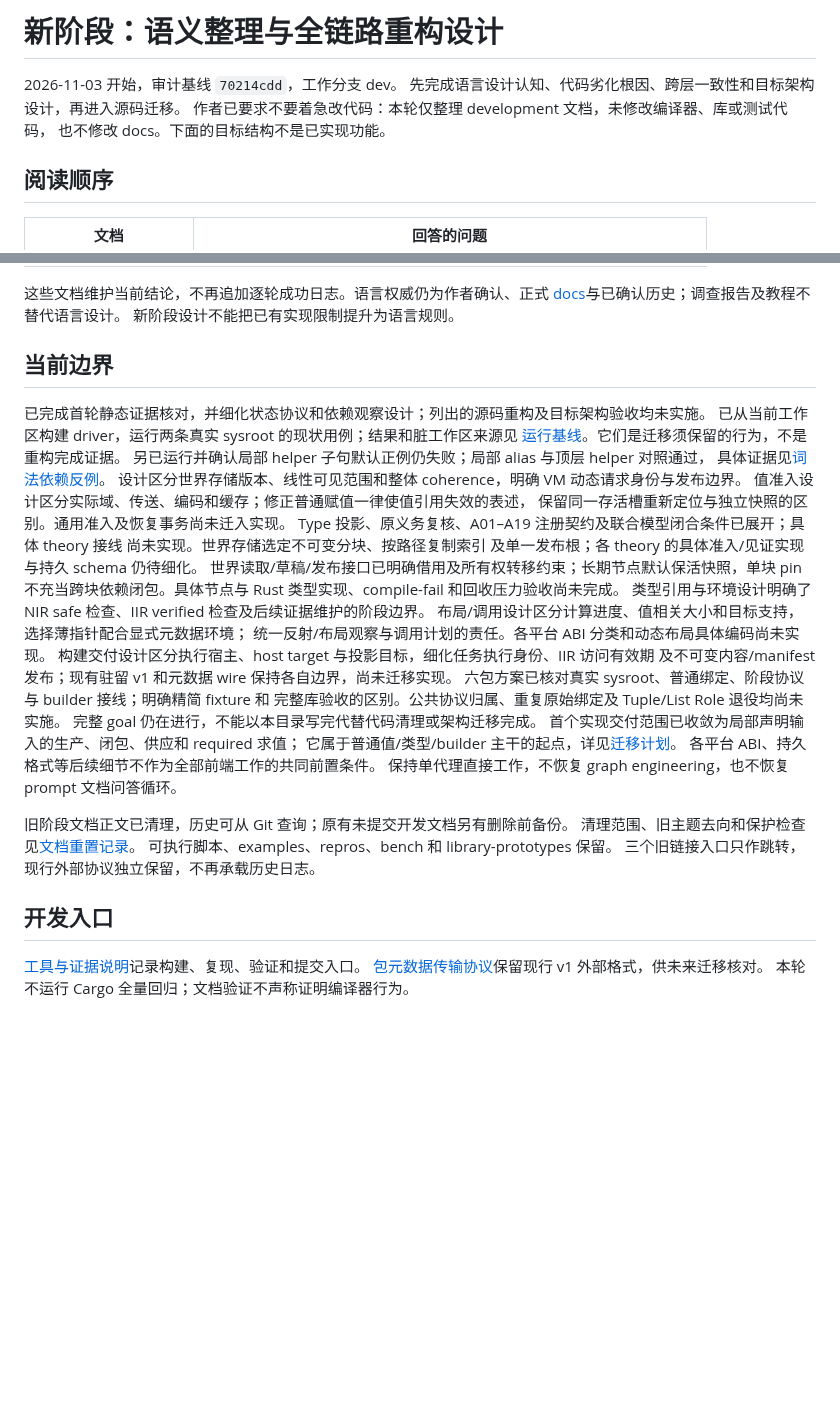
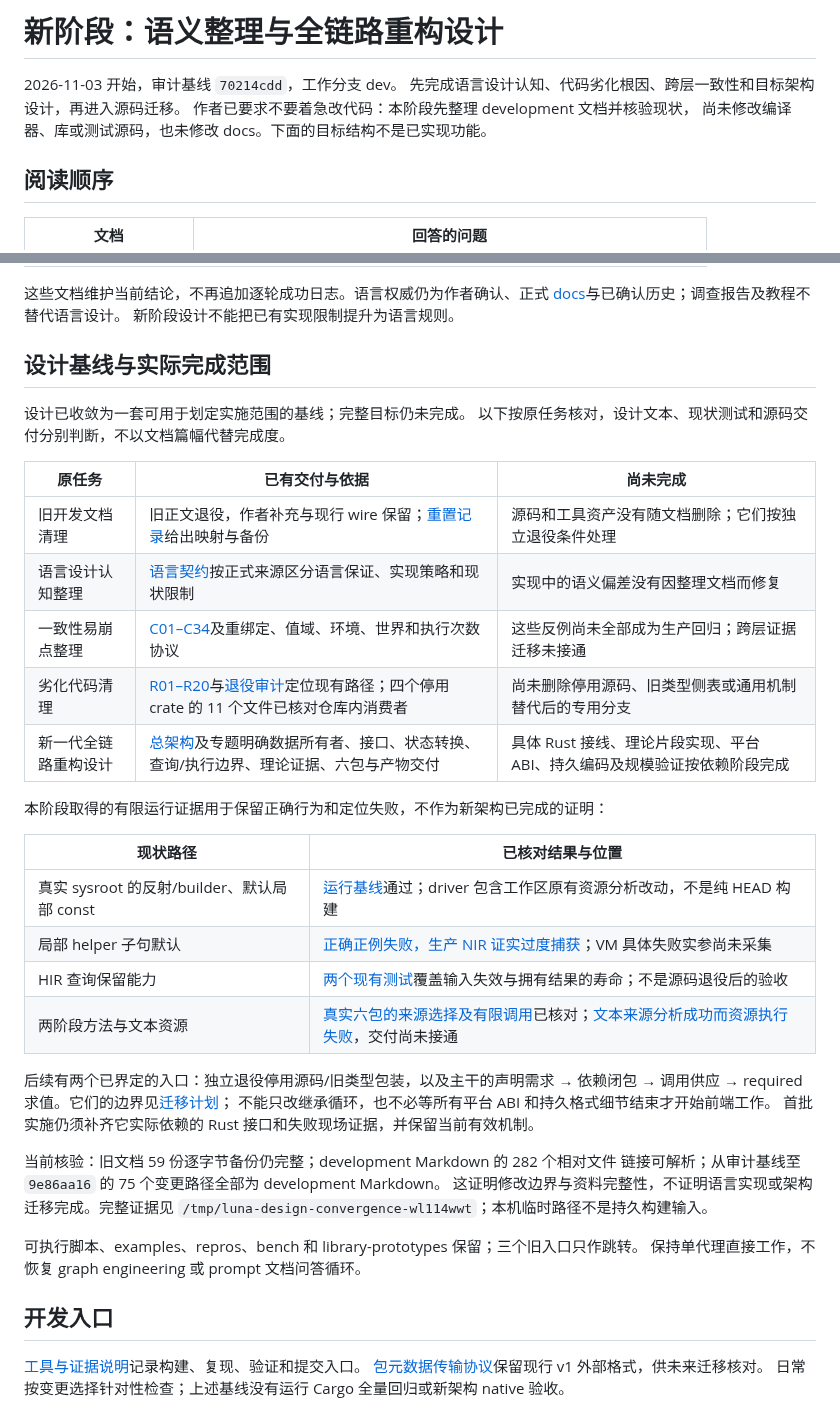
Before and after one commit to Finlifin/luna, a Markdown page: development/README.md, 2 parts joined by grey strips. GitHub-like rendering; blank space fills up the shorter version.

Commit message:
docs(dev): consolidate design readiness against the original scope
Changes:
- Replace the growing status narrative with requirement-level evidence
  separating design, observed behavior and unimplemented delivery.
- Record the independently bounded retirement work and the main
  declaration-input migration without imposing unrelated global gates.
- Close the initial design baseline while retaining source cleanup,
  production wiring and scale verification as unfinished work.

Limitations:
- No source migration has begun; current failures and unexecuted
  acceptance scenarios remain explicitly outside completion claims.

```diff
--- a/development/README.md
+++ b/development/README.md
@@ -2,8 +2,8 @@
 
 2026-11-03 开始，审计基线 `70214cdd`，工作分支 dev。
 先完成语言设计认知、代码劣化根因、跨层一致性和目标架构设计，再进入源码迁移。
-作者已要求不要着急改代码：本轮仅整理 development 文档，未修改编译器、库或测试代码，
-也不修改 docs。下面的目标结构不是已实现功能。
+作者已要求不要着急改代码：本阶段先整理 development 文档并核验现状，
+尚未修改编译器、库或测试源码，也未修改 docs。下面的目标结构不是已实现功能。
 
 ## 阅读顺序
 
@@ -31,41 +31,43 @@
 [docs](../docs/README.md)与已确认历史；调查报告及教程不替代语言设计。
 新阶段设计不能把已有实现限制提升为语言规则。
 
-## 当前边界
+## 设计基线与实际完成范围
 
-已完成首轮静态证据核对，并细化状态协议和依赖观察设计；列出的源码重构及目标架构验收均未实施。
-已从当前工作区构建 driver，运行两条真实 sysroot 的现状用例；结果和脏工作区来源见
-[运行基线](architecture-audit.md#6-可复现的现状基线)。它们是迁移须保留的行为，不是重构完成证据。
-另已运行并确认局部 helper 子句默认正例仍失败；局部 alias 与顶层 helper 对照通过，
-具体证据见[词法依赖反例](dependency-observations.md#5-四个判断精确性是否正确的例子)。
-设计区分世界存储版本、线性可见范围和整体 coherence，明确 VM 动态请求身份与发布边界。
-值准入设计区分实际域、传送、编码和缓存；修正普通赋值一律使值引用失效的表述，
-保留同一存活槽重新定位与独立快照的区别。通用准入及恢复事务尚未迁入实现。
-Type 投影、原义务复核、A01–A19 注册契约及联合模型闭合条件已展开；具体 theory 接线
-尚未实现。世界存储选定不可变分块、按路径复制索引
-及单一发布根；各 theory 的具体准入/见证实现与持久 schema 仍待细化。
-世界读取/草稿/发布接口已明确借用及所有权转移约束；长期节点默认保活快照，单块 pin
-不充当跨块依赖闭包。具体节点与 Rust 类型实现、compile-fail 和回收压力验收尚未完成。
-类型引用与环境设计明确了 NIR safe 检查、IIR verified 检查及后续证据维护的阶段边界。
-布局/调用设计区分计算进度、值相关大小和目标支持，选择薄指针配合显式元数据环境；
-统一反射/布局观察与调用计划的责任。各平台 ABI 分类和动态布局具体编码尚未实现。
-构建交付设计区分执行宿主、host target 与投影目标，细化任务执行身份、IIR 访问有效期
-及不可变内容/manifest 发布；现有驻留 v1 和元数据 wire 保持各自边界，尚未迁移实现。
-六包方案已核对真实 sysroot、普通绑定、阶段协议与 builder 接线；明确精简 fixture 和
-完整库验收的区别。公共协议归属、重复原始绑定及 Tuple/List Role 退役均尚未实施。
-完整 goal 仍在进行，不能以本目录写完代替代码清理或架构迁移完成。
-首个实现交付范围已收敛为局部声明输入的生产、闭包、供应和 required 求值；
-它属于普通值/类型/builder 主干的起点，详见[迁移计划](refactoring-plan.md)。
-各平台 ABI、持久格式等后续细节不作为全部前端工作的共同前置条件。
-保持单代理直接工作，不恢复 graph engineering，也不恢复 prompt 文档问答循环。
+设计已收敛为一套可用于划定实施范围的基线；完整目标仍未完成。
+以下按原任务核对，设计文本、现状测试和源码交付分别判断，不以文档篇幅代替完成度。
 
-旧阶段文档正文已清理，历史可从 Git 查询；原有未提交开发文档另有删除前备份。
-清理范围、旧主题去向和保护检查见[文档重置记录](documentation-reset.md)。
-可执行脚本、examples、repros、bench 和 library-prototypes 保留。
-三个旧链接入口只作跳转，现行外部协议独立保留，不再承载历史日志。
+| 原任务 | 已有交付与依据 | 尚未完成 |
+| --- | --- | --- |
+| 旧开发文档清理 | 旧正文退役，作者补充与现行 wire 保留；[重置记录](documentation-reset.md)给出映射与备份 | 源码和工具资产没有随文档删除；它们按独立退役条件处理 |
+| 语言设计认知整理 | [语言契约](language-contracts.md)按正式来源区分语言保证、实现策略和现状限制 | 实现中的语义偏差没有因整理文档而修复 |
+| 一致性易崩点整理 | [C01–C34](consistency-boundaries.md)及重绑定、值域、环境、世界和执行次数协议 | 这些反例尚未全部成为生产回归；跨层证据迁移未接通 |
+| 劣化代码清理 | [R01–R20](architecture-audit.md)与[退役审计](module-boundaries-and-retirement.md)定位现有路径；四个停用 crate 的 11 个文件已核对仓库内消费者 | 尚未删除停用源码、旧类型侧表或通用机制替代后的专用分支 |
+| 新一代全链路重构设计 | [总架构](architecture.md)及专题明确数据所有者、接口、状态转换、查询/执行边界、理论证据、六包与产物交付 | 具体 Rust 接线、理论片段实现、平台 ABI、持久编码及规模验证按依赖阶段完成 |
+
+本阶段取得的有限运行证据用于保留正确行为和定位失败，不作为新架构已完成的证明：
+
+| 现状路径 | 已核对结果与位置 |
+| --- | --- |
+| 真实 sysroot 的反射/builder、默认局部 const | [运行基线](architecture-audit.md#6-可复现的现状基线)通过；driver 包含工作区原有资源分析改动，不是纯 HEAD 构建 |
+| 局部 helper 子句默认 | [正确正例失败，生产 NIR 证实过度捕获](dependency-observations.md#51-已观察到的隐式输入与尚未定位的拒绝点)；VM 具体失败实参尚未采集 |
+| HIR 查询保留能力 | [两个现有测试](module-boundaries-and-retirement.md#41-middle-的旧类型子系统须另作一个完整退役单元)覆盖输入失效与拥有结果的寿命；不是源码退役后的验收 |
+| 两阶段方法与文本资源 | [真实六包的来源选择及有限调用](libraries-and-delivery.md#111-真实六包的两阶段方法基线)已核对；[文本来源分析成功而资源执行失败](solvers-resources-and-lowering.md#61-已有来源分析不等于可执行资源证据)，交付尚未接通 |
+
+后续有两个已界定的入口：独立退役停用源码/旧类型包装，以及主干的声明需求 →
+依赖闭包 → 调用供应 → required 求值。它们的边界见[迁移计划](refactoring-plan.md)；
+不能只改继承循环，也不必等所有平台 ABI 和持久格式细节结束才开始前端工作。
+首批实施仍须补齐它实际依赖的 Rust 接口和失败现场证据，并保留当前有效机制。
+
+当前核验：旧文档 59 份逐字节备份仍完整；development Markdown 的 282 个相对文件
+链接可解析；从审计基线至 `9e86aa16` 的 75 个变更路径全部为 development Markdown。
+这证明修改边界与资料完整性，不证明语言实现或架构迁移完成。完整证据见
+`/tmp/luna-design-convergence-wl114wwt`；本机临时路径不是持久构建输入。
+
+可执行脚本、examples、repros、bench 和 library-prototypes 保留；三个旧入口只作跳转。
+保持单代理直接工作，不恢复 graph engineering 或 prompt 文档问答循环。
 
 ## 开发入口
 
 [工具与证据说明](working-guide.md)记录构建、复现、验证和提交入口。
 [包元数据传输协议](build-input-protocol.md)保留现行 v1 外部格式，供未来迁移核对。
-本轮不运行 Cargo 全量回归；文档验证不声称证明编译器行为。
+日常按变更选择针对性检查；上述基线没有运行 Cargo 全量回归或新架构 native 验收。
```
Also changed, not shown: development/refactoring-plan.md (+9 -1 lines).
